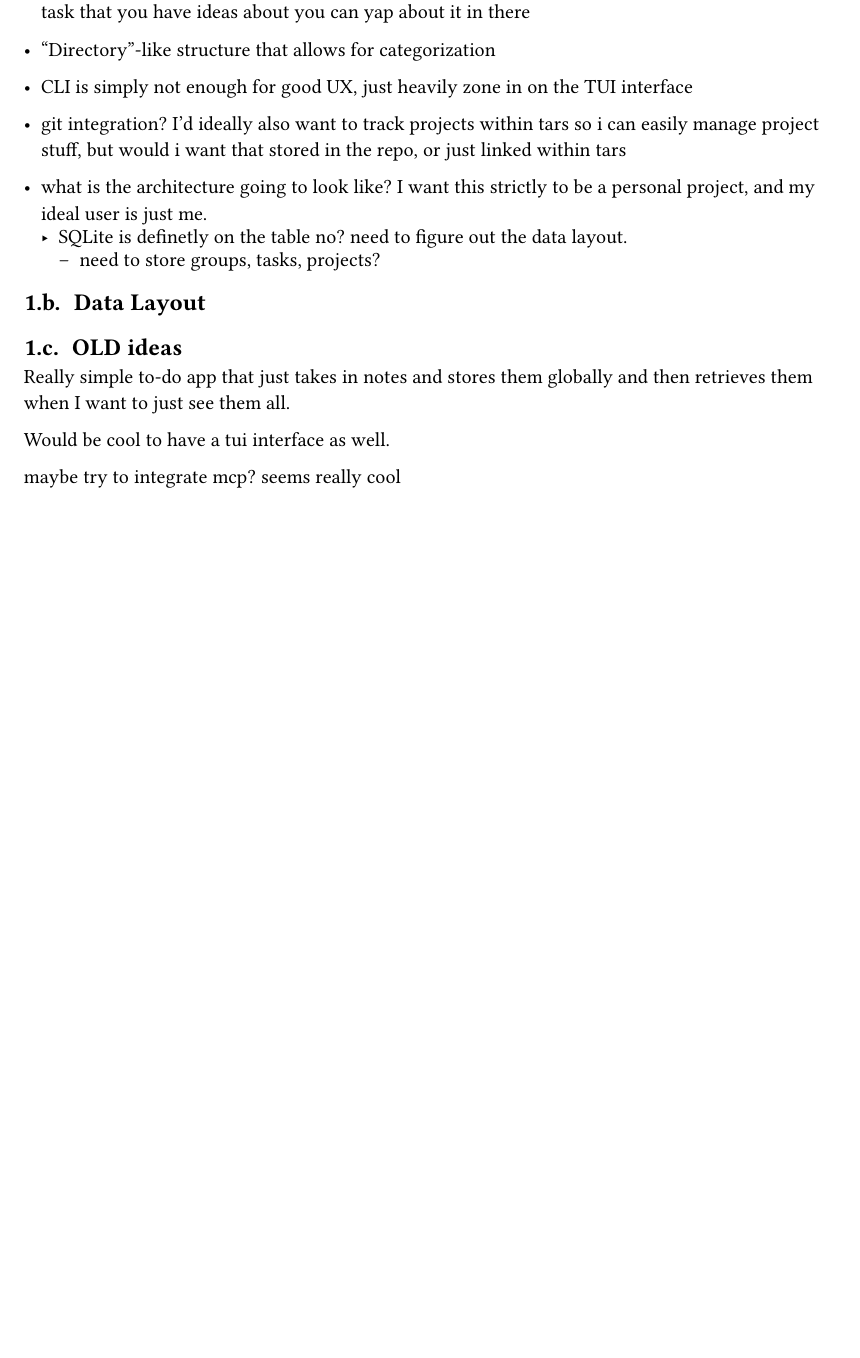
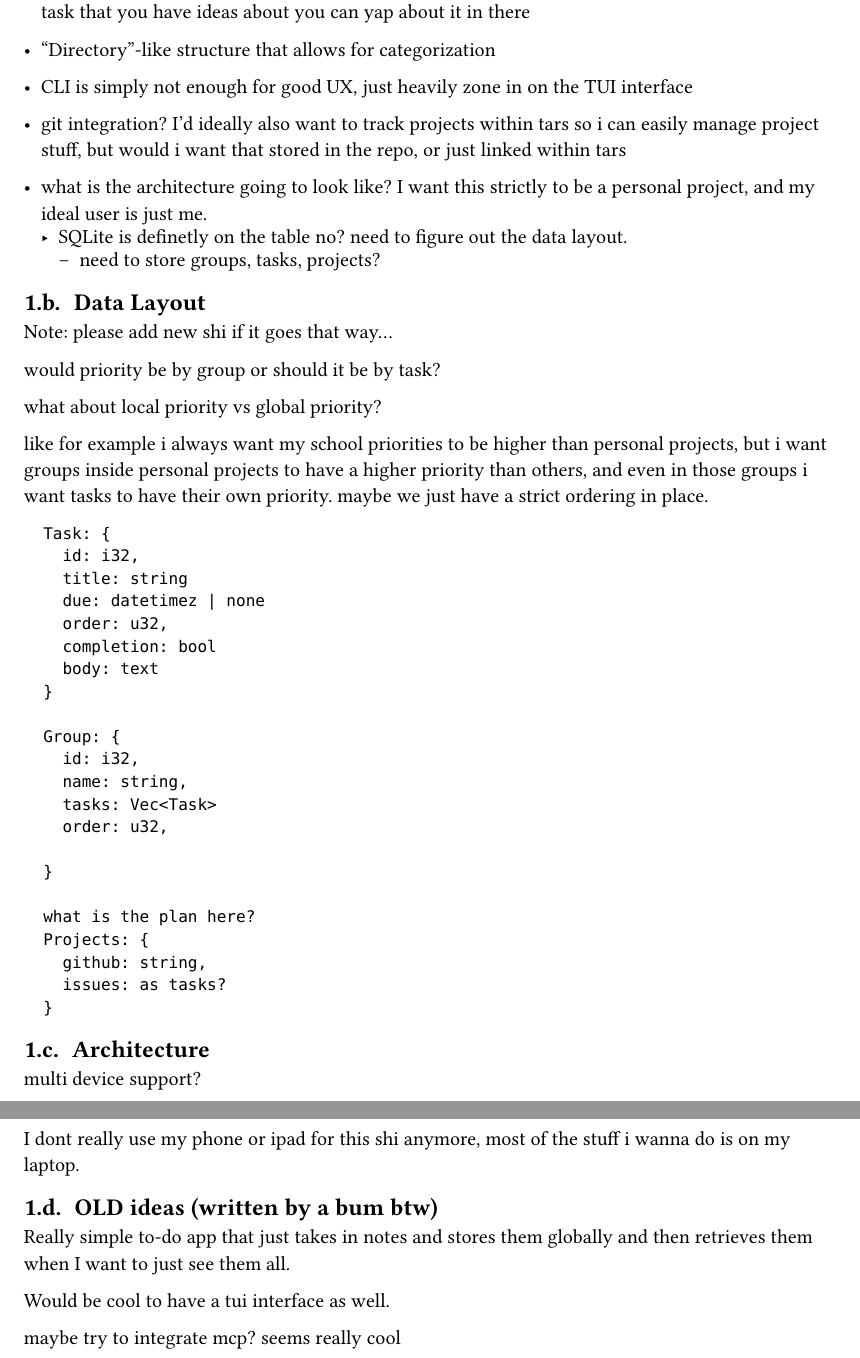
Before and after one commit to suri-codes/TARS, a Typst document (notes.typ): part of the page before the commit and two parts of pages 1 and 2 of 2 after it, the two joined at a grey line, cut so that both start at the same text, the shorter picture padded with empty space. The pictures show the PDF file notes.pdf that the author committed with the source.

Commit message:
more ideas

````diff
--- a/notes.typ
+++ b/notes.typ
@@ -29,3 +29,17 @@
     - need to store groups, tasks, projects?
 
 == Data Layout
+Note: please add new shi if it goes that way...
+
+
+would priority be by group or should it be by task?
+
+what about local priority vs global priority?
+
+like for example i always want my school priorities to be higher than personal projects,
+but i want groups inside personal projects to have a higher priority than others, and even
+in those groups i want tasks to have their own priority. maybe we just have a strict ordering
+in place.
+
+```json
+  Task: {
@@ -32,11 +58,27 @@
+    order: u32,
+
+  }
+
+  what is the plan here?
+  Projects: {
+    github: string,
+    issues: as tasks?
+  }
+
+```
+
+
+== Architecture
+
+multi device support?
+
+I dont really use my phone or ipad for this shi anymore, most of the stuff i wanna do is on my laptop.
 
 
 
 
 
-
-
-== OLD ideas
+== OLD ideas (written by a bum btw)
 Really simple to-do app that just takes in notes and stores them globally and then retrieves them when I want to just see them all.
 
 Would be cool to have a tui interface as well.
````
Also changed, not shown: notes.pdf, notes.typ (12 more changed lines).
